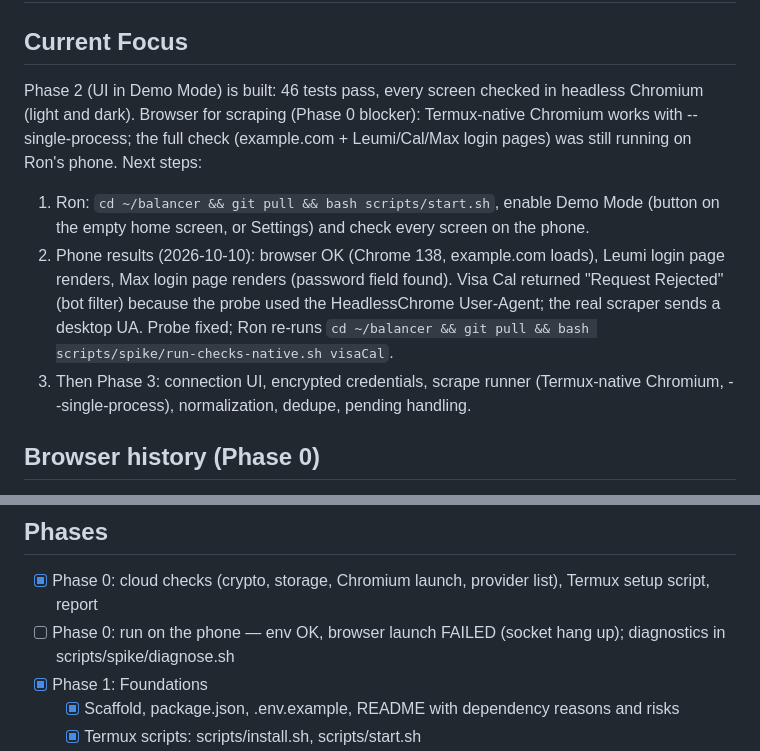
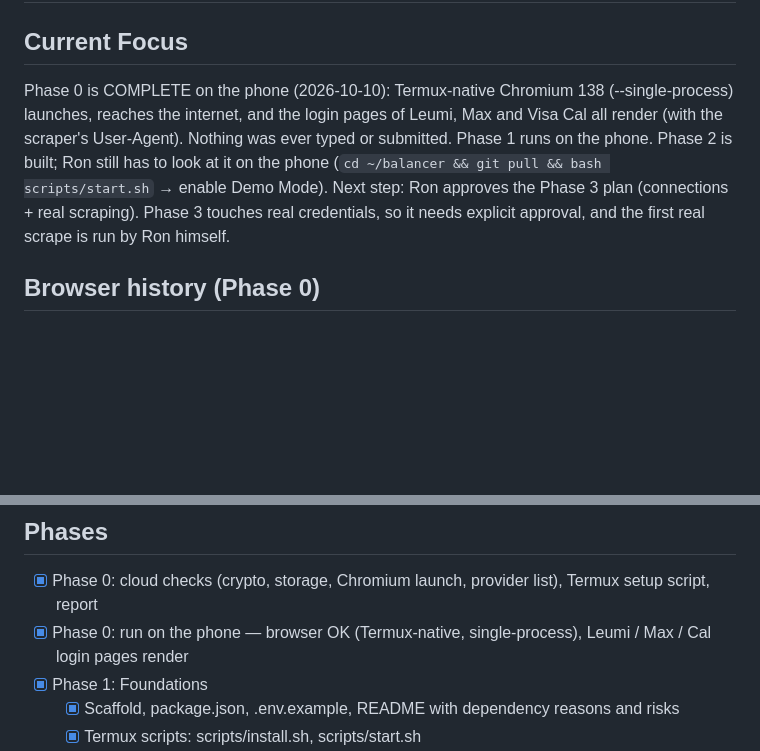
Before and after one commit to ronmailx-boop/balancer, a Markdown page: PROJECT_STATE.md, 2 parts joined by grey strips. GitHub-like rendering; blank space fills up the shorter version.

Commit message:
docs: Phase 0 complete on the phone - GO
Co-Authored-By: Claude Opus 5.5 <noreply@anthropic.com>
Claude-Session: https://claude.ai/code/session_012ytKmhAEyg1wiD1PiDksXr

```diff
--- a/PROJECT_STATE.md
+++ b/PROJECT_STATE.md
@@ -1,12 +1,9 @@
 # PROJECT_STATE — Balancer
 
 ## Current Focus
-Phase 2 (UI in Demo Mode) is built: 46 tests pass, every screen checked in headless Chromium (light and dark).
-Browser for scraping (Phase 0 blocker): Termux-native Chromium works with --single-process; the full check (example.com + Leumi/Cal/Max login pages) was still running on Ron's phone.
-Next steps:
-1. Ron: `cd ~/balancer && git pull && bash scripts/start.sh`, enable Demo Mode (button on the empty home screen, or Settings) and check every screen on the phone.
-2. Phone results (2026-10-10): browser OK (Chrome 138, example.com loads), Leumi login page renders, Max login page renders (password field found). Visa Cal returned "Request Rejected" (bot filter) because the probe used the HeadlessChrome User-Agent; the real scraper sends a desktop UA. Probe fixed; Ron re-runs `cd ~/balancer && git pull && bash scripts/spike/run-checks-native.sh visaCal`.
-3. Then Phase 3: connection UI, encrypted credentials, scrape runner (Termux-native Chromium, --single-process), normalization, dedupe, pending handling.
+Phase 0 is COMPLETE on the phone (2026-10-10): Termux-native Chromium 138 (--single-process) launches, reaches the internet, and the login pages of Leumi, Max and Visa Cal all render (with the scraper's User-Agent). Nothing was ever typed or submitted.
+Phase 1 runs on the phone. Phase 2 is built; Ron still has to look at it on the phone (`cd ~/balancer && git pull && bash scripts/start.sh` → enable Demo Mode).
+Next step: Ron approves the Phase 3 plan (connections + real scraping). Phase 3 touches real credentials, so it needs explicit approval, and the first real scrape is run by Ron himself.
 
 ## Browser history (Phase 0)
 - Path A (proot Debian Chromium) crashes on the S25 FE with SIGTRAP even without Puppeteer. Dropped.
@@ -35,7 +32,7 @@ Next steps:
 
 ## Phases
 - [x] Phase 0: cloud checks (crypto, storage, Chromium launch, provider list), Termux setup script, report
-- [ ] Phase 0: run on the phone — env OK, browser launch FAILED (socket hang up); diagnostics in scripts/spike/diagnose.sh
+- [x] Phase 0: run on the phone — browser OK (Termux-native, single-process), Leumi / Max / Cal login pages render
 - [x] Phase 1: Foundations
   - [x] Scaffold, package.json, .env.example, README with dependency reasons and risks
   - [x] Termux scripts: scripts/install.sh, scripts/start.sh
```
Also changed, not shown: docs/phase0-feasibility.md (+1 -1 lines).
